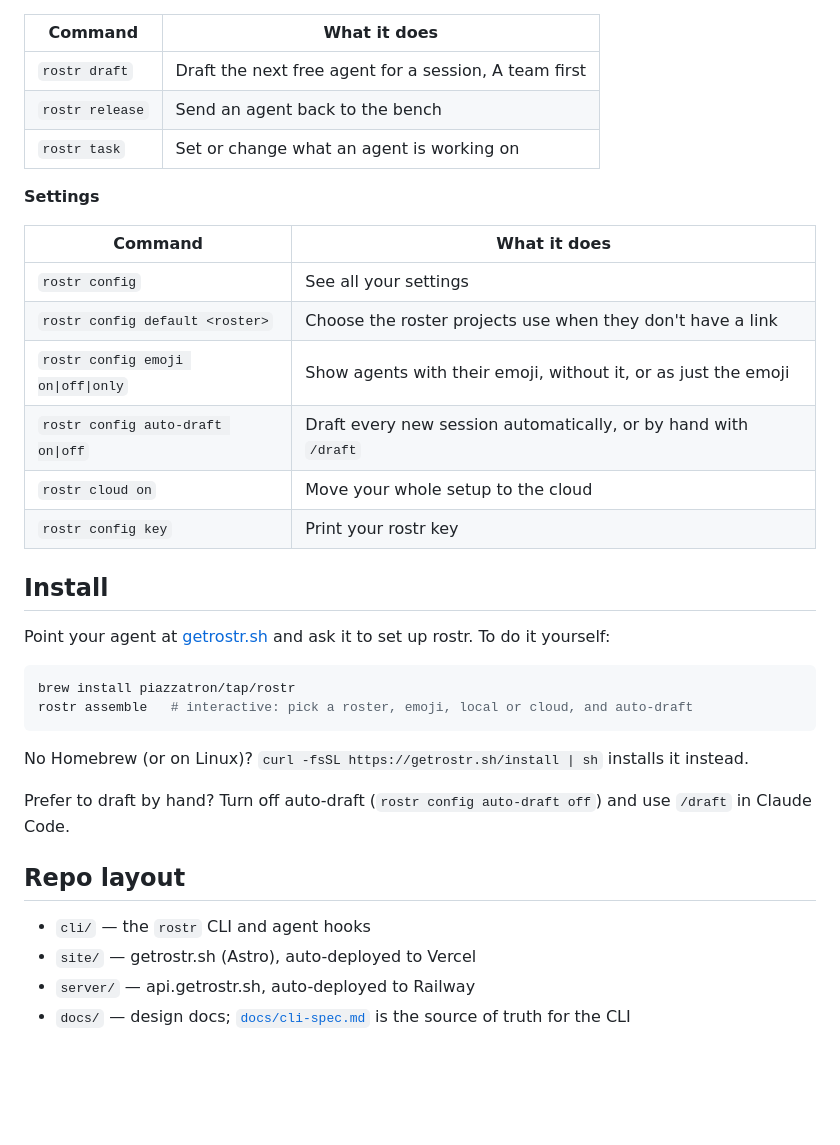
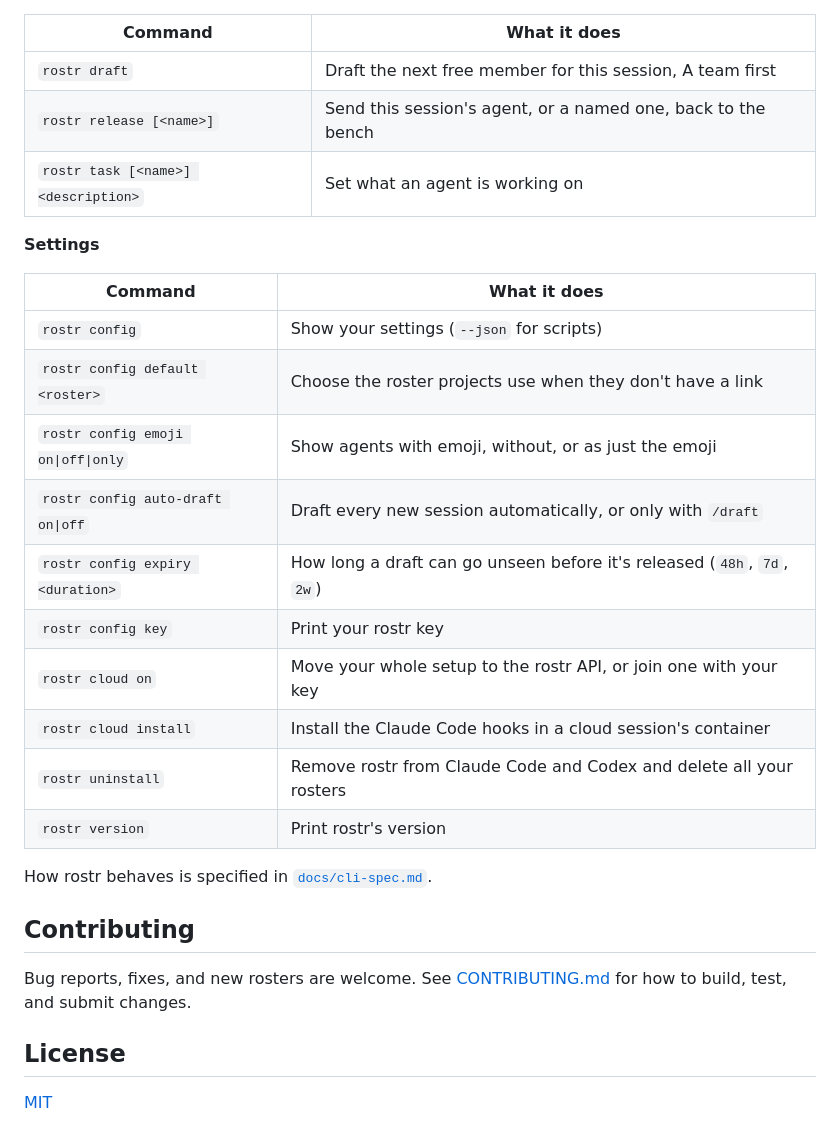
Before and after one commit to piazzatron/rostr, a Markdown page: README.md, the part around one of its changes. GitHub-like rendering; blank space fills up the shorter version.

````diff
--- a/README.md
+++ b/README.md
@@ -55,37 +72,32 @@ Full docs at [getrostr.sh/cli](https://getrostr.sh/cli).
 
 | Command | What it does |
 |---|---|
-| `rostr draft` | Draft the next free agent for a session, A team first |
-| `rostr release` | Send an agent back to the bench |
-| `rostr task` | Set or change what an agent is working on |
+| `rostr draft` | Draft the next free member for this session, A team first |
+| `rostr release [<name>]` | Send this session's agent, or a named one, back to the bench |
+| `rostr task [<name>] <description>` | Set what an agent is working on |
 
 **Settings**
 
 | Command | What it does |
 |---|---|
-| `rostr config` | See all your settings |
+| `rostr config` | Show your settings (`--json` for scripts) |
 | `rostr config default <roster>` | Choose the roster projects use when they don't have a link |
-| `rostr config emoji on\|off\|only` | Show agents with their emoji, without it, or as just the emoji |
-| `rostr config auto-draft on\|off` | Draft every new session automatically, or by hand with `/draft` |
-| `rostr cloud on` | Move your whole setup to the cloud |
+| `rostr config emoji on\|off\|only` | Show agents with emoji, without, or as just the emoji |
+| `rostr config auto-draft on\|off` | Draft every new session automatically, or only with `/draft` |
+| `rostr config expiry <duration>` | How long a draft can go unseen before it's released (`48h`, `7d`, `2w`) |
 | `rostr config key` | Print your rostr key |
+| `rostr cloud on` | Move your whole setup to the rostr API, or join one with your key |
+| `rostr cloud install` | Install the Claude Code hooks in a cloud session's container |
+| `rostr uninstall` | Remove rostr from Claude Code and Codex and delete all your rosters |
+| `rostr version` | Print rostr's version |
 
-## Install
+How rostr behaves is specified in [`docs/cli-spec.md`](docs/cli-spec.md).
 
-Point your agent at [getrostr.sh](https://getrostr.sh) and ask it to set up rostr. To do it yourself:
+## Contributing
 
-```sh
-brew install piazzatron/tap/rostr
-rostr assemble   # interactive: pick a roster, emoji, local or cloud, and auto-draft
-```
+Bug reports, fixes, and new rosters are welcome. See [CONTRIBUTING.md](CONTRIBUTING.md) for how to build, test, and
+submit changes.
 
-No Homebrew (or on Linux)? `curl -fsSL https://getrostr.sh/install | sh` installs it instead.
+## License
 
-Prefer to draft by hand? Turn off auto-draft (`rostr config auto-draft off`) and use `/draft` in Claude Code.
-
-## Repo layout
-
-- `cli/` — the `rostr` CLI and agent hooks
-- `site/` — getrostr.sh (Astro), auto-deployed to Vercel
-- `server/` — api.getrostr.sh, auto-deployed to Railway
-- `docs/` — design docs; [`docs/cli-spec.md`](docs/cli-spec.md) is the source of truth for the CLI
+[MIT](LICENSE)
````
Also changed, not shown: other parts of README.md (+52 -35 lines), CONTRIBUTING.md (added, +79 -0 lines), .github/assets/banner-dark.png (added), .github/assets/banner-light.png (added), .github/assets/demo.gif (added), 6 other files.
